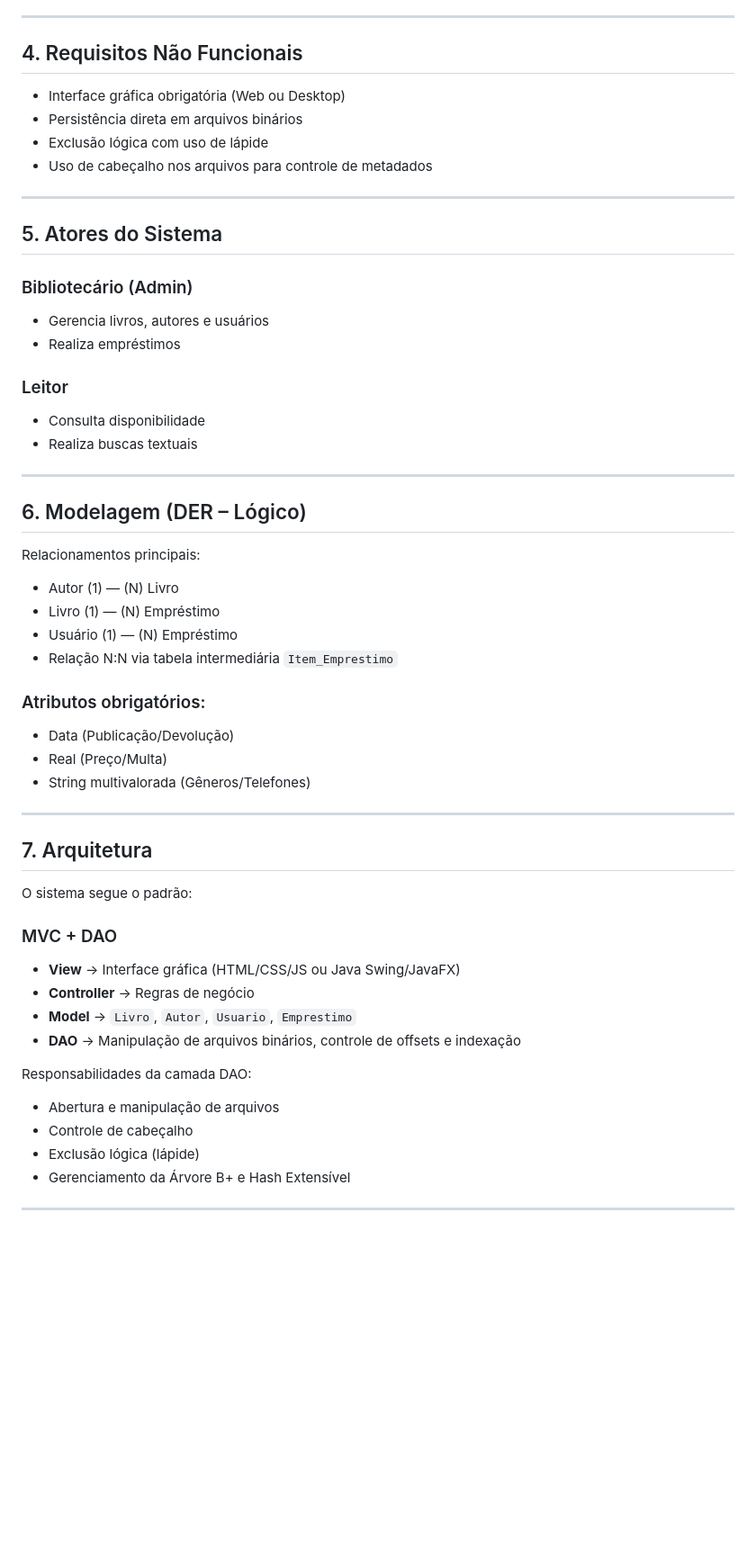
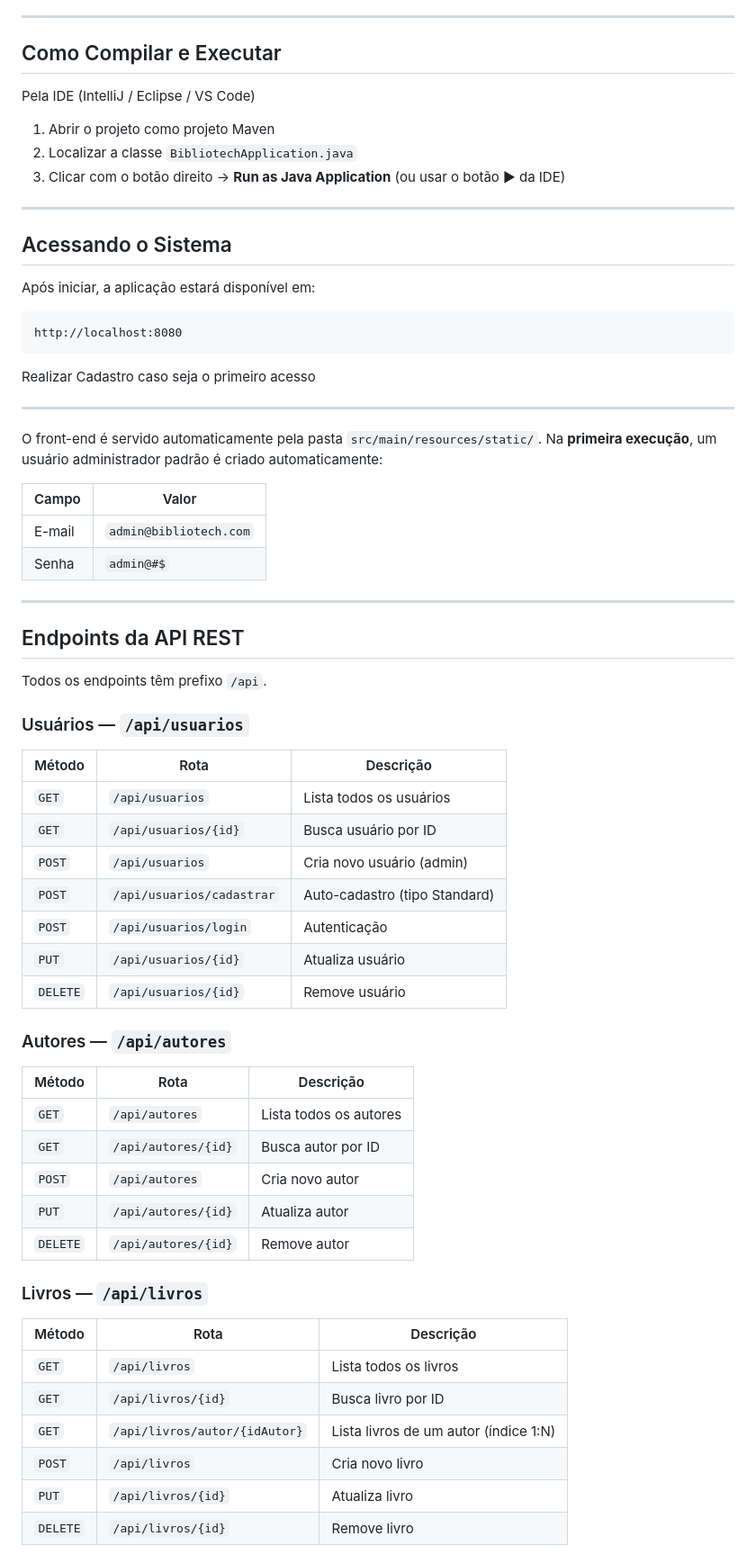
Before and after one commit to Matheus-026/AEDS-III, a Markdown page: README.md, the part around one of its changes. Shown at 90% size. Drawn GitHub-style; blank space fills up the shorter version.

Commit message:
Revise README for better organization and clarity
Updated README to improve structure and clarity, added technology details, and reformatted group member list.

````diff
--- a/README.md
+++ b/README.md
@@ -75,57 +73,72 @@ O sistema realiza a persistência diretamente em **memória secundária**, utili
 
 ---
 
-##  4. Requisitos Não Funcionais
+## Como Compilar e Executar
 
-- Interface gráfica obrigatória (Web ou Desktop)
-- Persistência direta em arquivos binários
-- Exclusão lógica com uso de lápide
-- Uso de cabeçalho nos arquivos para controle de metadados
+Pela IDE (IntelliJ / Eclipse / VS Code)
+
+1. Abrir o projeto como projeto Maven
+2. Localizar a classe `BibliotechApplication.java`
+3. Clicar com o botão direito → **Run as Java Application** (ou usar o botão ▶ da IDE)
 
 ---
 
-##  5. Atores do Sistema
+## Acessando o Sistema
 
-###  Bibliotecário (Admin)
-- Gerencia livros, autores e usuários
-- Realiza empréstimos
+Após iniciar, a aplicação estará disponível em:
 
-###  Leitor
-- Consulta disponibilidade
-- Realiza buscas textuais
+```
+http://localhost:8080
+```
+
+Realizar Cadastro caso seja o primeiro acesso
 
 ---
 
-##  6. Modelagem (DER – Lógico)
+O front-end é servido automaticamente pela pasta `src/main/resources/static/`.
+Na **primeira execução**, um usuário administrador padrão é criado automaticamente:
 
-Relacionamentos principais:
-
-- Autor (1) — (N) Livro
-- Livro (1) — (N) Empréstimo
-- Usuário (1) — (N) Empréstimo
-- Relação N:N via tabela intermediária `Item_Emprestimo`
-
-### Atributos obrigatórios:
-- Data (Publicação/Devolução)
-- Real (Preço/Multa)
-- String multivalorada (Gêneros/Telefones)
+| Campo | Valor |
+|---|---|
+| E-mail | `admin@bibliotech.com` |
+| Senha | `admin@#$` |
 
 ---
 
-## 7. Arquitetura
+## Endpoints da API REST
 
-O sistema segue o padrão:
+Todos os endpoints têm prefixo `/api`.
 
-###  MVC + DAO
+### Usuários — `/api/usuarios`
 
-- **View** → Interface gráfica (HTML/CSS/JS ou Java Swing/JavaFX)
-- **Controller** → Regras de negócio
-- **Model** → `Livro`, `Autor`, `Usuario`, `Emprestimo`
-- **DAO** → Manipulação de arquivos binários, controle de offsets e indexação
+| Método | Rota | Descrição |
+|---|---|---|
+| `GET` | `/api/usuarios` | Lista todos os usuários |
+| `GET` | `/api/usuarios/{id}` | Busca usuário por ID |
+| `POST` | `/api/usuarios` | Cria novo usuário (admin) |
+| `POST` | `/api/usuarios/cadastrar` | Auto-cadastro (tipo Standard) |
+| `POST` | `/api/usuarios/login` | Autenticação |
+| `PUT` | `/api/usuarios/{id}` | Atualiza usuário |
+| `DELETE` | `/api/usuarios/{id}` | Remove usuário |
 
-Responsabilidades da camada DAO:
+### Autores — `/api/autores`
 
-- Abertura e manipulação de arquivos
-- Controle de cabeçalho
-- Exclusão lógica (lápide)
-- Gerenciamento da Árvore B+ e Hash Extensível
+| Método | Rota | Descrição |
+|---|---|---|
+| `GET` | `/api/autores` | Lista todos os autores |
+| `GET` | `/api/autores/{id}` | Busca autor por ID |
+| `POST` | `/api/autores` | Cria novo autor |
+| `PUT` | `/api/autores/{id}` | Atualiza autor |
+| `DELETE` | `/api/autores/{id}` | Remove autor |
+
+### Livros — `/api/livros`
+
+| Método | Rota | Descrição |
+|---|---|---|
+| `GET` | `/api/livros` | Lista todos os livros |
+| `GET` | `/api/livros/{id}` | Busca livro por ID |
+| `GET` | `/api/livros/autor/{idAutor}` | Lista livros de um autor (índice 1:N) |
+| `POST` | `/api/livros` | Cria novo livro |
+| `PUT` | `/api/livros/{id}` | Atualiza livro |
+| `DELETE` | `/api/livros/{id}` | Remove livro |
+
````
Also changed, not shown: other parts of README.md (+112 -90 lines).
